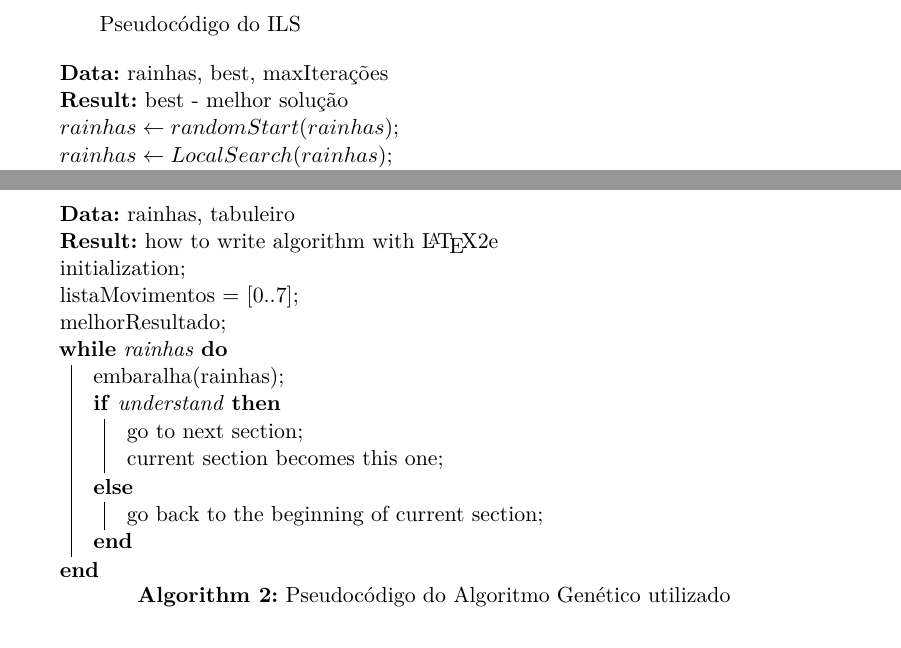
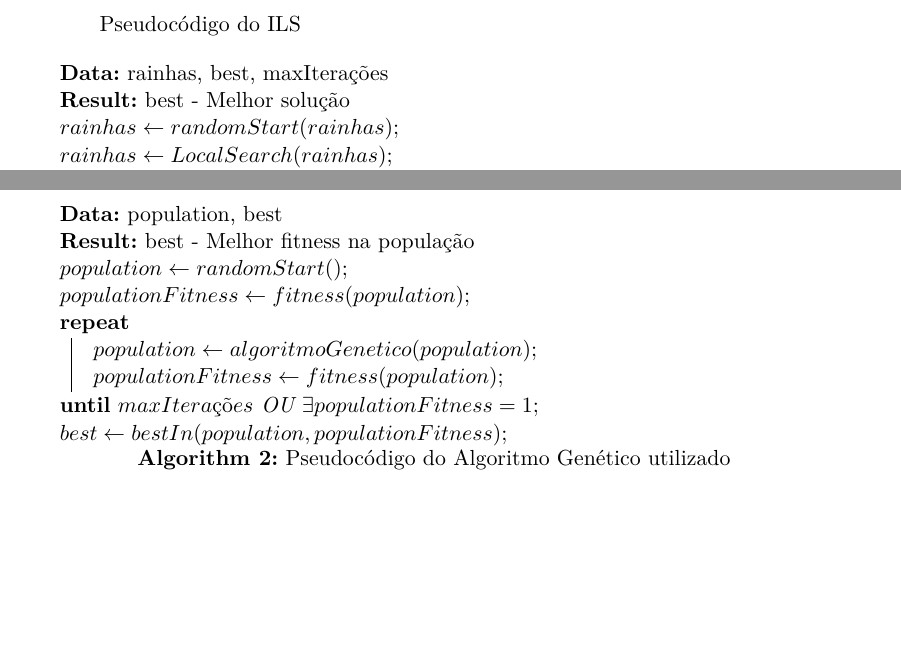
Before and after one commit to thalesathayde/Metaheur-stica-MDSQP, a LaTeX thesis (Paper/mainABNT.tex): two parts of pages 4 and 5 of 6 before the commit and two parts of pages 4 and 5 of 5 after it, joined at a grey line, cut so that both start at the same text, the shorter picture padded with empty space. Compiled offline with pdfLaTeX.

Commit message:
Pseudo codigo do GA no paper

```diff
--- a/Paper/mainABNT.tex
+++ b/Paper/mainABNT.tex
@@ -303,7 +303,7 @@ O \textit{Local Search} foi implementado com 1 de distância pela nossa implemen
 Pseudocódigo do ILS
 \begin{algorithm}
   \KwData{rainhas, best, maxIterações}
-  \KwResult{best - melhor solução }
+  \KwResult{best - Melhor solução }
   $rainhas \gets randomStart(rainhas)$\;
   $rainhas \gets Local Search(rainhas)$\;
   $best \gets rainhas$\;
@@ -319,21 +319,15 @@ Pseudocódigo do ILS
  \end{algorithm}
 
  \begin{algorithm}
-  \KwData{rainhas, tabuleiro}
-  \KwResult{how to write algorithm with \LaTeX2e }
-  initialization\;
-  listaMovimentos = [0..7]\;
-  melhorResultado\;
-  \While{rainhas}{
-
-   embaralha(rainhas)\;
-   \eIf{understand}{
-    go to next section\;
-    current section becomes this one\;
-    }{
-    go back to the beginning of current section\;
-   }
+  \KwData{population, best}
+  \KwResult{best - Melhor fitness na população}
+  $population \gets randomStart()$\;
+  $populationFitness \gets fitness(population)$\;
+  \Repeat{$maxIterações$ OU $\exists populationFitness=1$}{
+   $population \gets algoritmoGenetico(population)$\;
+   $populationFitness \gets fitness(population)$\;
   }
+  $best \gets bestIn(population, populationFitness)$\;
   \caption{Pseudocódigo do Algoritmo Genético utilizado}
  \end{algorithm}
 
```
Also changed, not shown: Paper/mainABNT.pdf, 5 other files.
